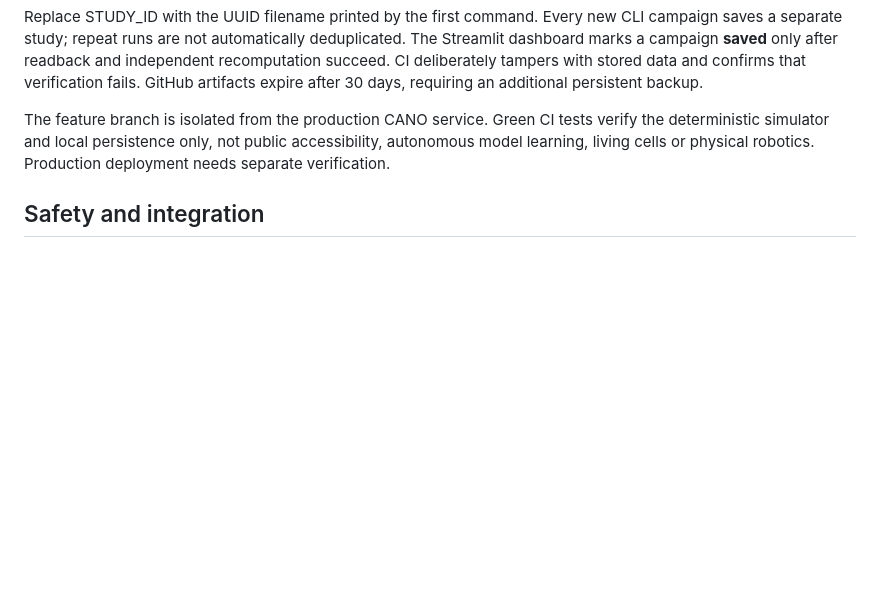
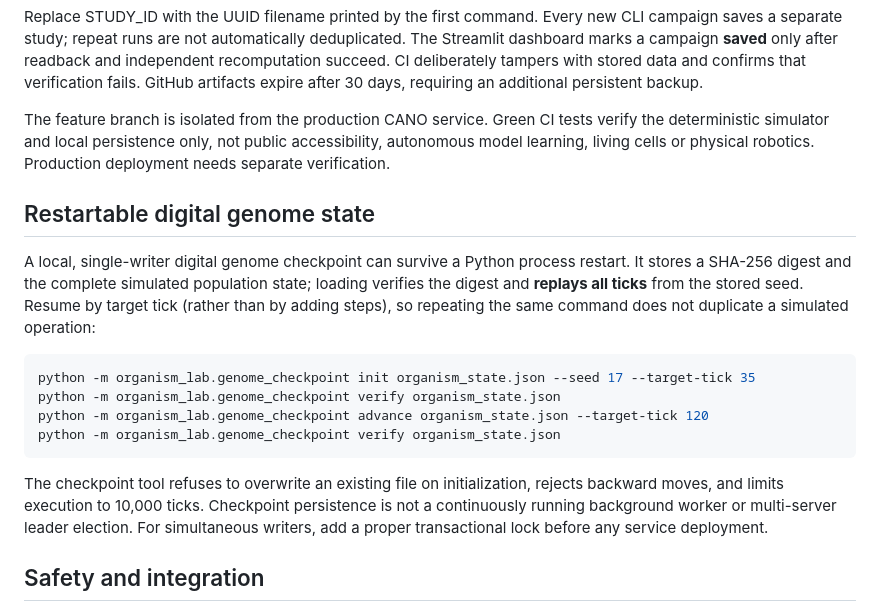
Before and after one commit to aydinefe2025-svg/Benim-AI-asistan-m, a Markdown page: organism_lab/README.md, the part around the change. GitHub-like rendering; blank space fills up the shorter version.

Commit message:
Document persistent and idempotent digital-genome restart procedure

````diff
--- a/organism_lab/README.md
+++ b/organism_lab/README.md
@@ -45,6 +45,27 @@ tests verify the deterministic simulator and local persistence only, not
 public accessibility, autonomous model learning, living cells or physical
 robotics. Production deployment needs separate verification.
 
+## Restartable digital genome state
+
+A local, single-writer digital genome checkpoint can survive a Python process
+restart. It stores a SHA-256 digest and the complete simulated population
+state; loading verifies the digest and **replays all ticks** from the stored
+seed. Resume by target tick (rather than by adding steps), so repeating the
+same command does not duplicate a simulated operation:
+
+```bash
+python -m organism_lab.genome_checkpoint init organism_state.json --seed 17 --target-tick 35
+python -m organism_lab.genome_checkpoint verify organism_state.json
+python -m organism_lab.genome_checkpoint advance organism_state.json --target-tick 120
+python -m organism_lab.genome_checkpoint verify organism_state.json
+```
+
+The checkpoint tool refuses to overwrite an existing file on initialization,
+rejects backward moves, and limits execution to 10,000 ticks. Checkpoint
+persistence is not a continuously running background worker or multi-server
+leader election. For simultaneous writers, add a proper transactional lock
+before any service deployment.
+
 ## Safety and integration
 
 - All spawn operations require an explicit call and respect a population cap (default 32).
````
